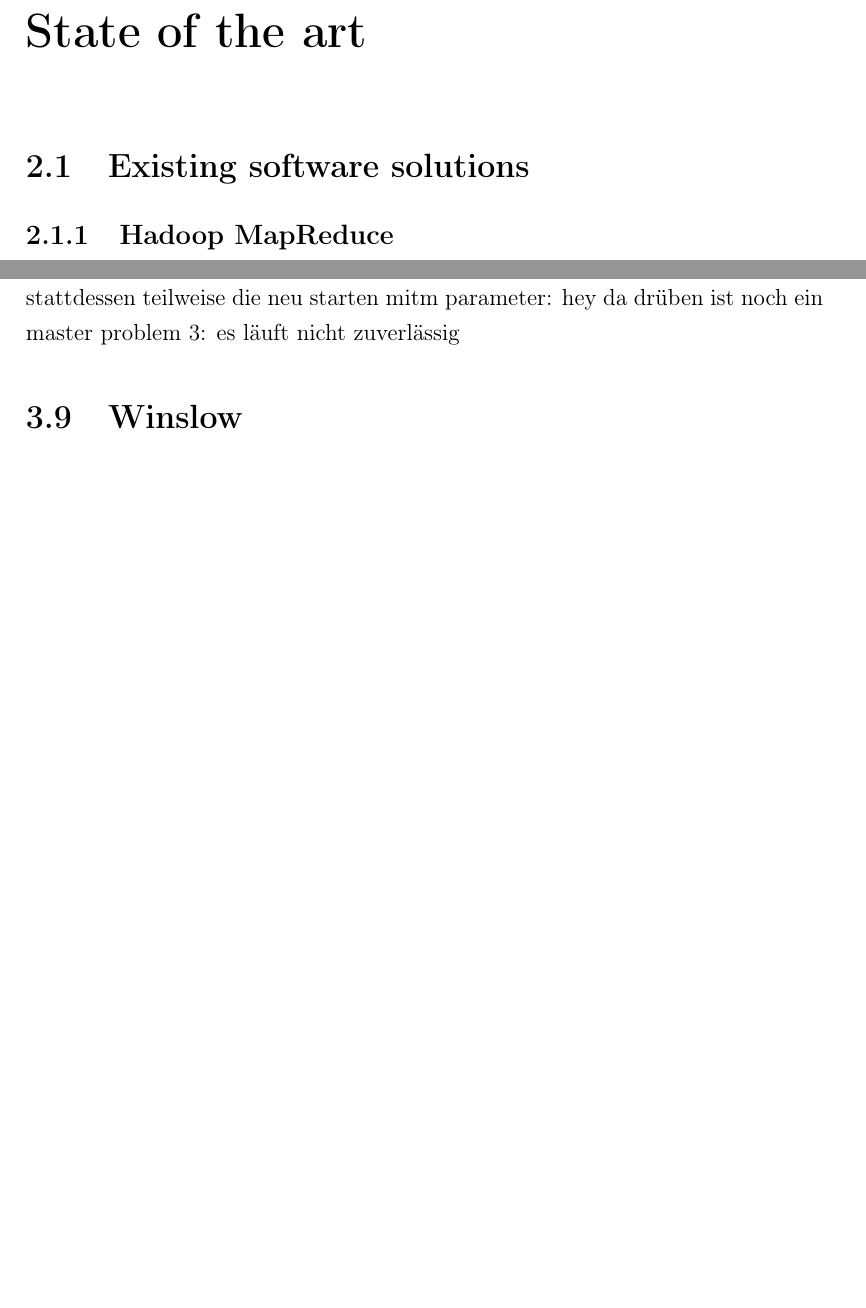
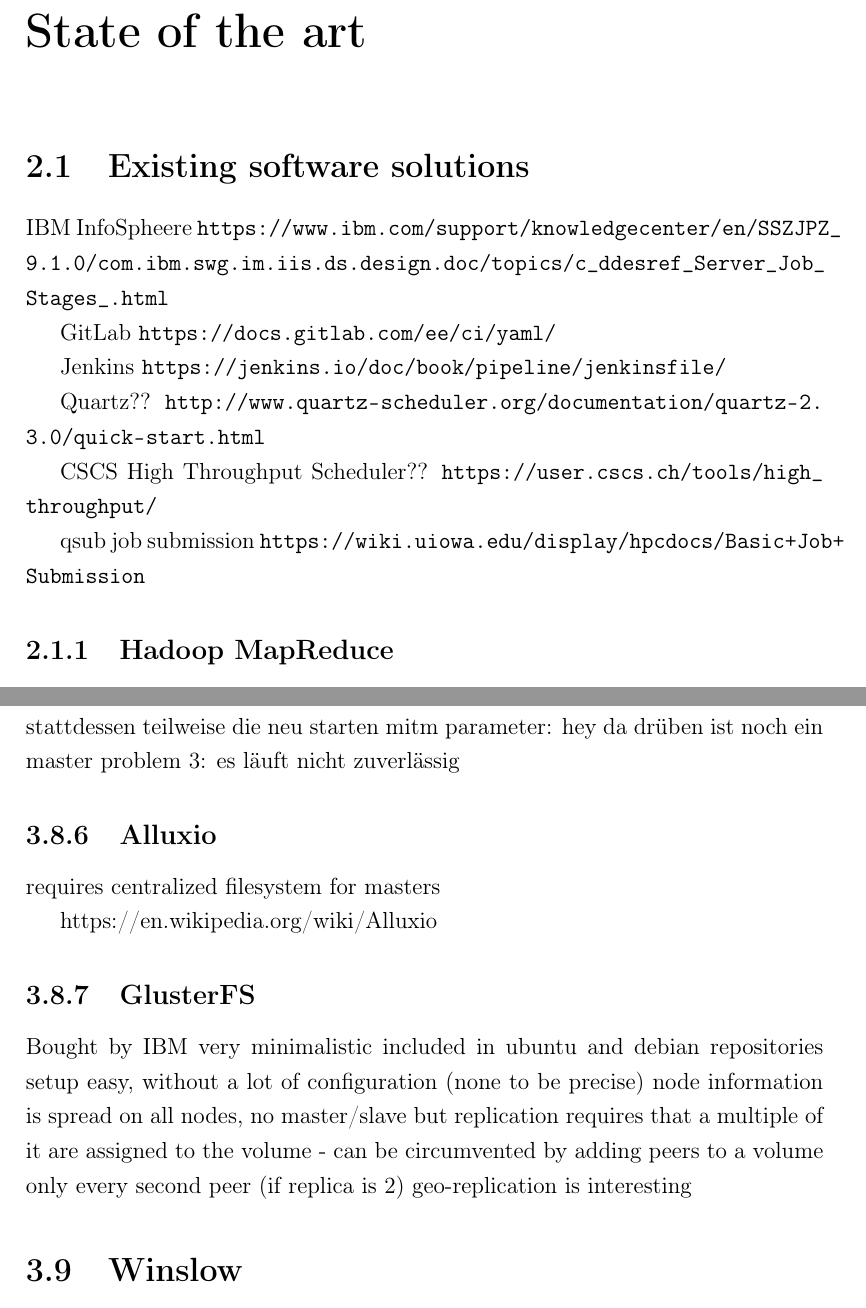
Before and after one commit to kellerkindt/master-thesis, a LaTeX thesis (main.tex, which reads chapters/state_of_the_art.tex, chapters/things_to_overcome.tex): two parts of pages 7 and 11 of 14 before the commit and two parts of pages 7 and 11 of 13 after it, joined at a grey line, cut so that both start at the same text, the shorter picture padded with empty space. Compiled offline with pdfLaTeX.

Commit message:
Adding notes as I closed firefox tabs and windows

```diff
--- a/chapters/state_of_the_art.tex
+++ b/chapters/state_of_the_art.tex
@@ -1,6 +1,21 @@
 \chapter{State of the art}
 
 \section{Existing software solutions}
+
+IBM InfoSpheere \url{https://www.ibm.com/support/knowledgecenter/en/SSZJPZ_9.1.0/com.ibm.swg.im.iis.ds.design.doc/topics/c_ddesref_Server_Job_Stages_.html}
+
+GitLab \url{https://docs.gitlab.com/ee/ci/yaml/}
+
+Jenkins \url{https://jenkins.io/doc/book/pipeline/jenkinsfile/}
+
+Quartz?? \url{http://www.quartz-scheduler.org/documentation/quartz-2.3.0/quick-start.html}
+
+CSCS High Throughput Scheduler?? \url{https://user.cscs.ch/tools/high_throughput/}
+
+
+qsub job submission \url{https://wiki.uiowa.edu/display/hpcdocs/Basic+Job+Submission}
+
+
 
 \subsection{Hadoop MapReduce}
 
--- a/chapters/things_to_overcome.tex
+++ b/chapters/things_to_overcome.tex
@@ -77,6 +101,22 @@
 problem 2: du kannst nicht einfach master on-the-fly hinzufügen und musst stattdessen teilweise die neu starten mitm parameter: hey da drüben ist noch ein master
 problem 3: es läuft nicht zuverlässig
 
+\subsection{Alluxio}
+
+requires centralized filesystem for masters
+
+https://en.wikipedia.org/wiki/Alluxio
+
+\subsection{GlusterFS}
+
+Bought by IBM
+very minimalistic
+included in ubuntu and debian repositories
+setup easy, without a lot of configuration (none to be precise)
+node information is spread on all nodes, no master/slave
+but replication requires that a multiple of it are assigned to the volume - can be circumvented by adding peers to a volume only every second peer (if replica is 2)
+geo-replication is interesting
+
 \section{Winslow}
 \url{https://de.wikipedia.org/wiki/Frederick_Winslow_Taylor}
 
```
Also changed, not shown: chapters/impl.tex (+9 -0 lines), main.pdf, chapters/state_of_the_art.tex (4 more changed lines), chapters/things_to_overcome.tex (24 more changed lines).
